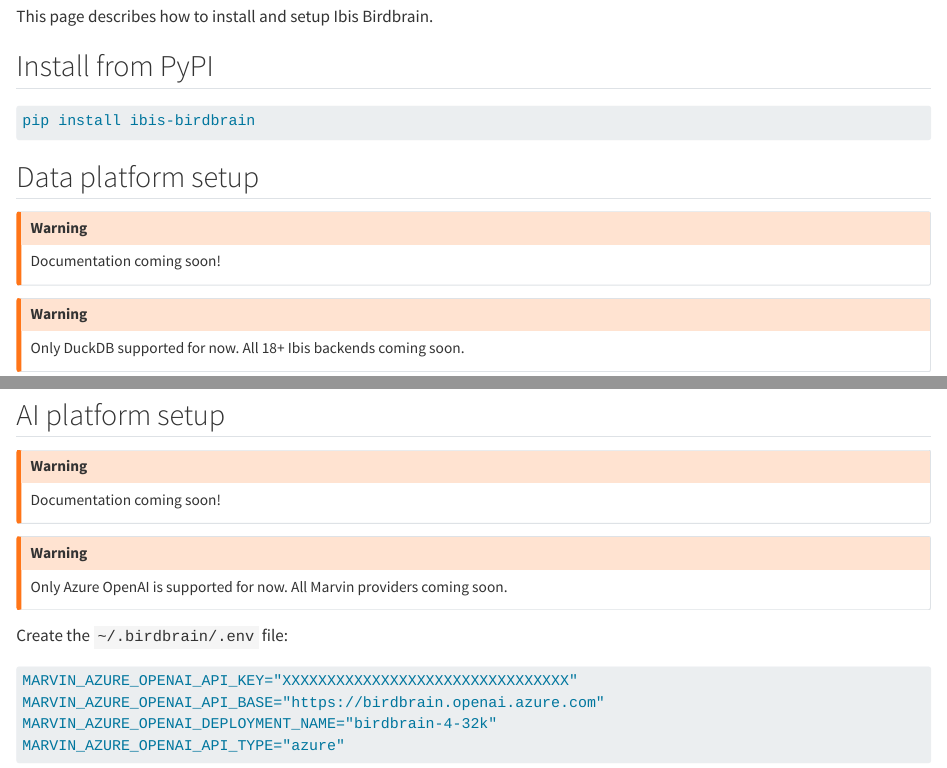
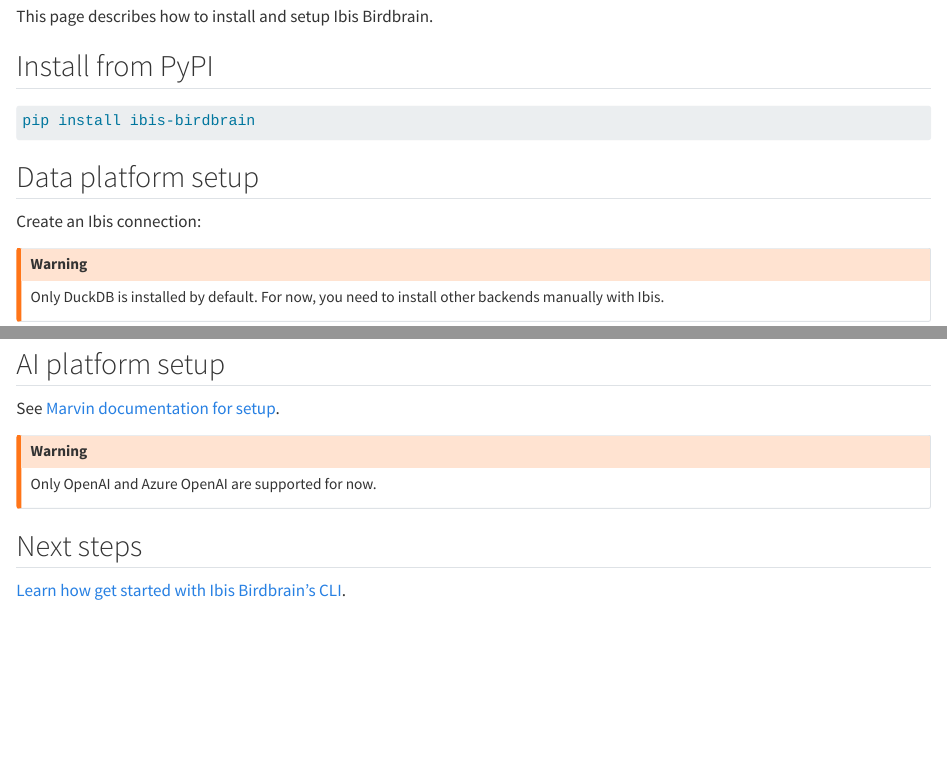
Before and after one commit to ibis-project/ibis-birdbrain, a Quarto document (docs/install.qmd): the page in a window 1100 px wide, from 60 px down, and a second part further down, joined at a grey line. Rendered offline with R 4.5, knitr and Pandoc in place of Quarto, with nearby package versions; some code elsewhere in the file could not run offline.

Commit message:
docs updates

````diff
--- a/docs/install.qmd
+++ b/docs/install.qmd
@@ -10,10 +10,11 @@
 
 ## Data platform setup
 
+Create an Ibis connection:
+
 :::{.callout-warning}
-Documentation coming soon!
+Only DuckDB is installed by default. For now, you need to install other backends
+manually with Ibis.
 :::
 
-:::{.callout-warning}
-Only DuckDB supported for now. All 18+ Ibis backends coming soon.
-:::
+```{python}
@@ -20,22 +29,12 @@
 
 ## AI platform setup
 
-:::{.callout-warning}
-Documentation coming soon!
-:::
+See [Marvin documentation for
+setup](https://www.askmarvin.ai/docs/configuration/settings/).
 
 :::{.callout-warning}
-Only Azure OpenAI is supported for now. All Marvin providers coming soon.
+Only OpenAI and Azure OpenAI are supported for now.
 :::
-
-Create the `~/.birdbrain/.env` file:
-
-```txt
-MARVIN_AZURE_OPENAI_API_KEY="XXXXXXXXXXXXXXXXXXXXXXXXXXXXXXXX"
-MARVIN_AZURE_OPENAI_API_BASE="https://birdbrain.openai.azure.com"
-MARVIN_AZURE_OPENAI_DEPLOYMENT_NAME="birdbrain-4-32k"
-MARVIN_AZURE_OPENAI_API_TYPE="azure"
-```
 
 ## Next steps
 
````
Also changed, not shown: docs/tutorials/cli.qmd (+15 -0 lines), docs/tutorials/python.qmd (+1 -3 lines), docs/install.qmd (8 more changed lines), 2 other files.
